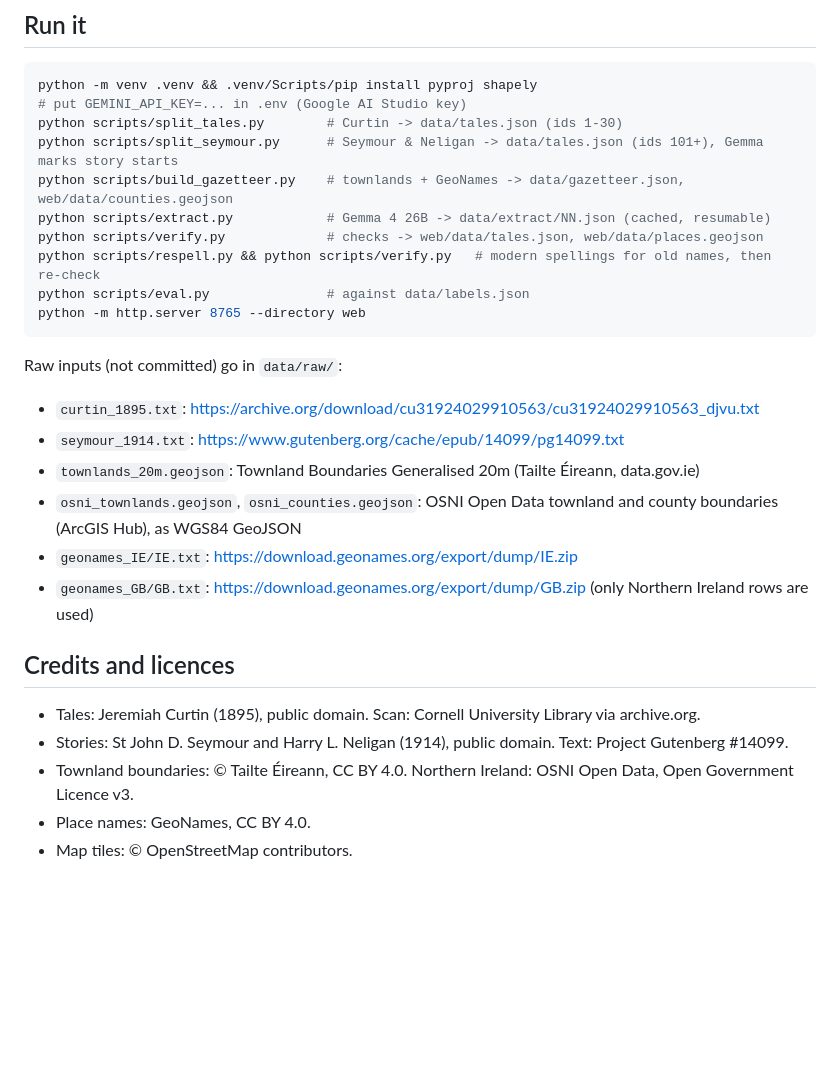
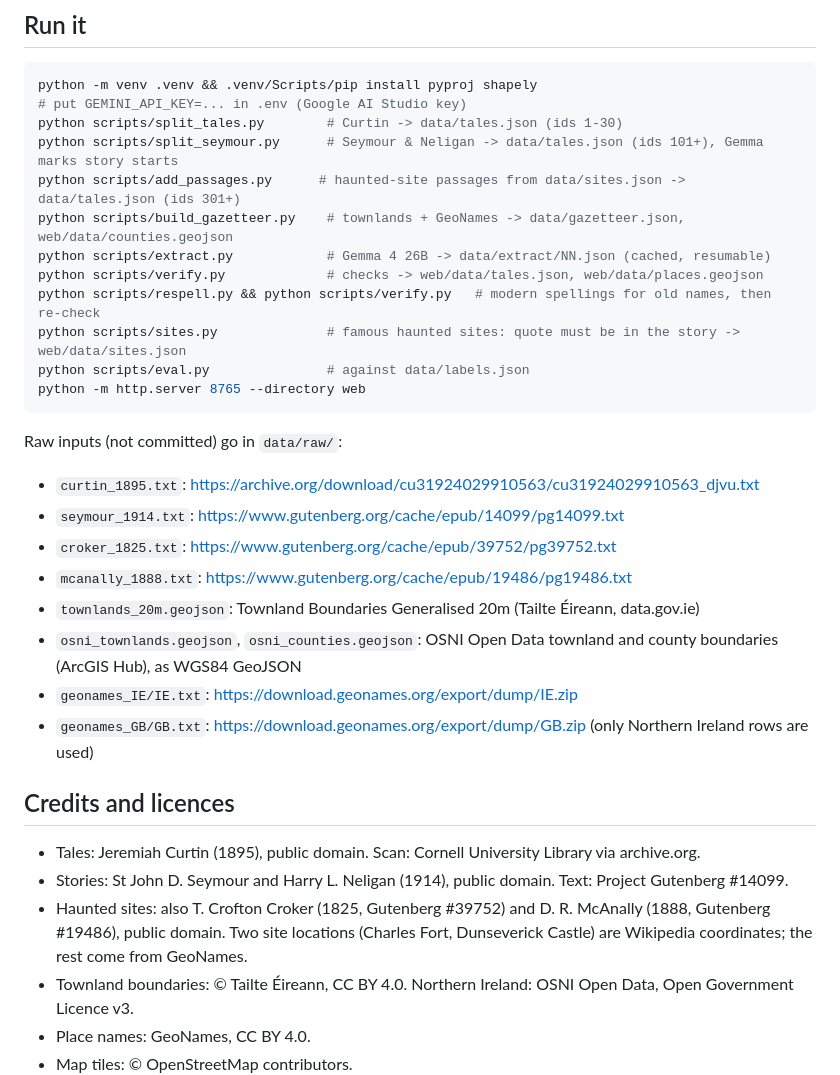
Before and after one commit to SRG-Cy/samhain-map, a Markdown page: README.md, the part around the change. GitHub-like rendering; blank space fills up the shorter version.

Commit message:
Famous haunted sites: 8 sites told in public-domain books, quote-checked, with ghost markers and a Haunted sites filter

````diff
--- a/README.md
+++ b/README.md
@@ -30,10 +30,12 @@ python -m venv .venv && .venv/Scripts/pip install pyproj shapely
 # put GEMINI_API_KEY=... in .env (Google AI Studio key)
 python scripts/split_tales.py        # Curtin -> data/tales.json (ids 1-30)
 python scripts/split_seymour.py      # Seymour & Neligan -> data/tales.json (ids 101+), Gemma marks story starts
+python scripts/add_passages.py      # haunted-site passages from data/sites.json -> data/tales.json (ids 301+)
 python scripts/build_gazetteer.py    # townlands + GeoNames -> data/gazetteer.json, web/data/counties.geojson
 python scripts/extract.py            # Gemma 4 26B -> data/extract/NN.json (cached, resumable)
 python scripts/verify.py             # checks -> web/data/tales.json, web/data/places.geojson
 python scripts/respell.py && python scripts/verify.py   # modern spellings for old names, then re-check
+python scripts/sites.py              # famous haunted sites: quote must be in the story -> web/data/sites.json
 python scripts/eval.py               # against data/labels.json
 python -m http.server 8765 --directory web
 ```
@@ -41,6 +43,8 @@ python -m http.server 8765 --directory web
 Raw inputs (not committed) go in `data/raw/`:
 - `curtin_1895.txt`: https://archive.org/download/cu31924029910563/cu31924029910563_djvu.txt
 - `seymour_1914.txt`: https://www.gutenberg.org/cache/epub/14099/pg14099.txt
+- `croker_1825.txt`: https://www.gutenberg.org/cache/epub/39752/pg39752.txt
+- `mcanally_1888.txt`: https://www.gutenberg.org/cache/epub/19486/pg19486.txt
 - `townlands_20m.geojson`: Townland Boundaries Generalised 20m (Tailte Éireann, data.gov.ie)
 - `osni_townlands.geojson`, `osni_counties.geojson`: OSNI Open Data townland and county boundaries (ArcGIS Hub), as WGS84 GeoJSON
 - `geonames_IE/IE.txt`: https://download.geonames.org/export/dump/IE.zip
@@ -50,6 +54,8 @@ Raw inputs (not committed) go in `data/raw/`:
 
 - Tales: Jeremiah Curtin (1895), public domain. Scan: Cornell University Library via archive.org.
 - Stories: St John D. Seymour and Harry L. Neligan (1914), public domain. Text: Project Gutenberg #14099.
+- Haunted sites: also T. Crofton Croker (1825, Gutenberg #39752) and D. R. McAnally (1888, Gutenberg #19486), public domain.
+  Two site locations (Charles Fort, Dunseverick Castle) are Wikipedia coordinates; the rest come from GeoNames.
 - Townland boundaries: © Tailte Éireann, CC BY 4.0. Northern Ireland: OSNI Open Data, Open Government Licence v3.
 - Place names: GeoNames, CC BY 4.0.
 - Map tiles: © OpenStreetMap contributors.
````
Also changed, not shown: docs/post.md (+9 -2 lines), docs/img/home.jpg, 15 other files.
